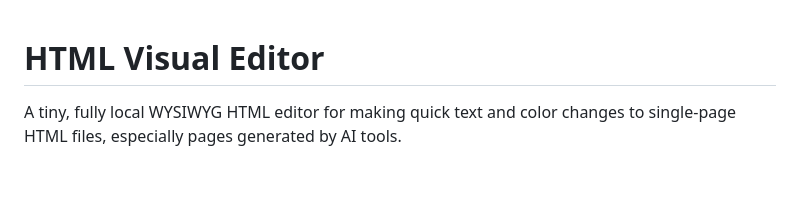
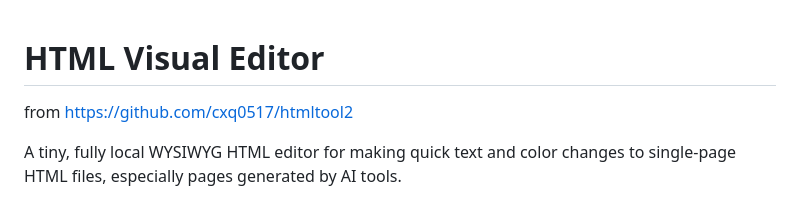
Before and after one commit to MYD9/htmltool3, a Markdown page: README.md, the part around the change. Drawn GitHub-style; blank space fills up the shorter version.

```diff
--- a/README.md
+++ b/README.md
@@ -1,4 +1,5 @@
 # HTML Visual Editor
+from https://github.com/cxq0517/htmltool2
 
 A tiny, fully local WYSIWYG HTML editor for making quick text and color changes to single-page HTML files, especially pages generated by AI tools.
 
```
